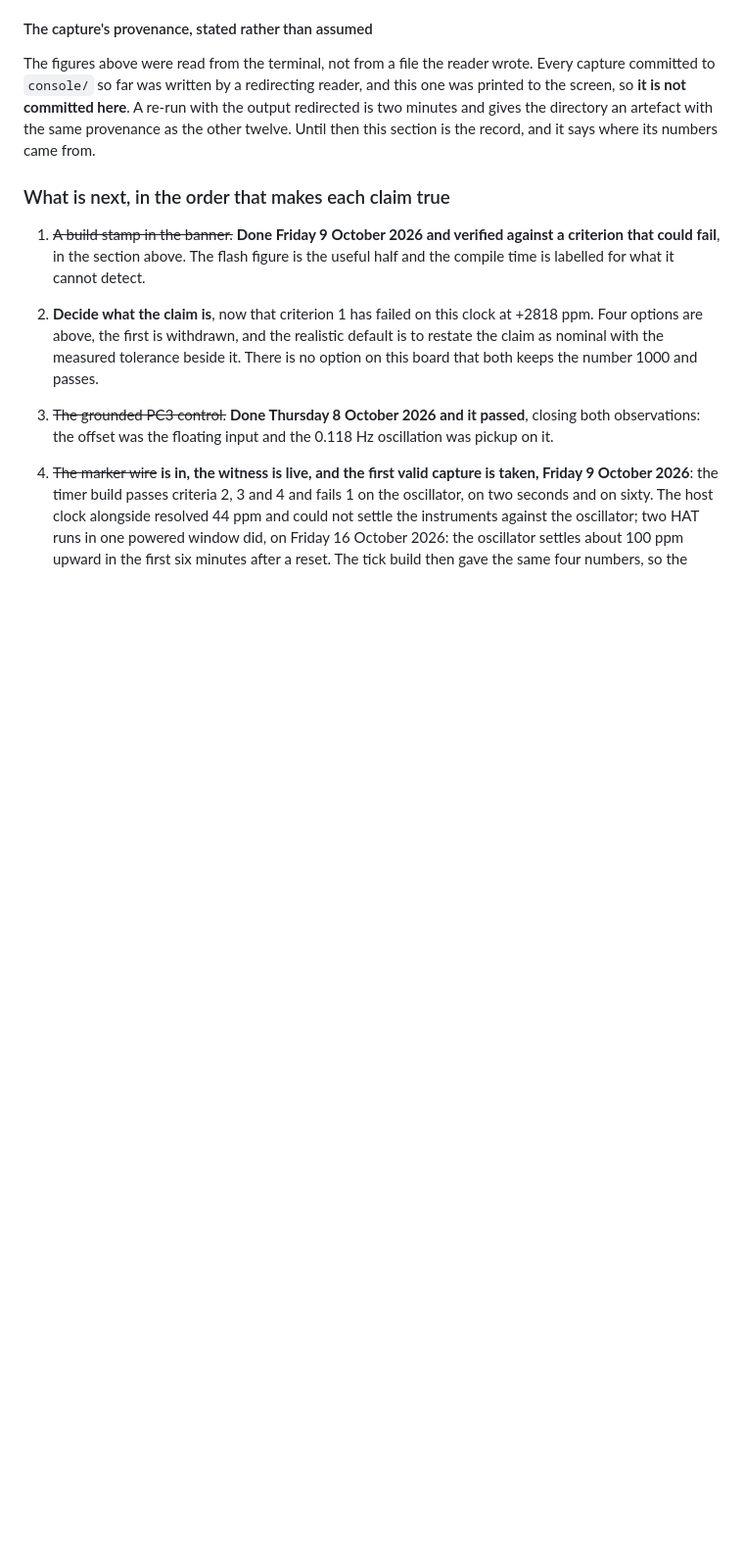
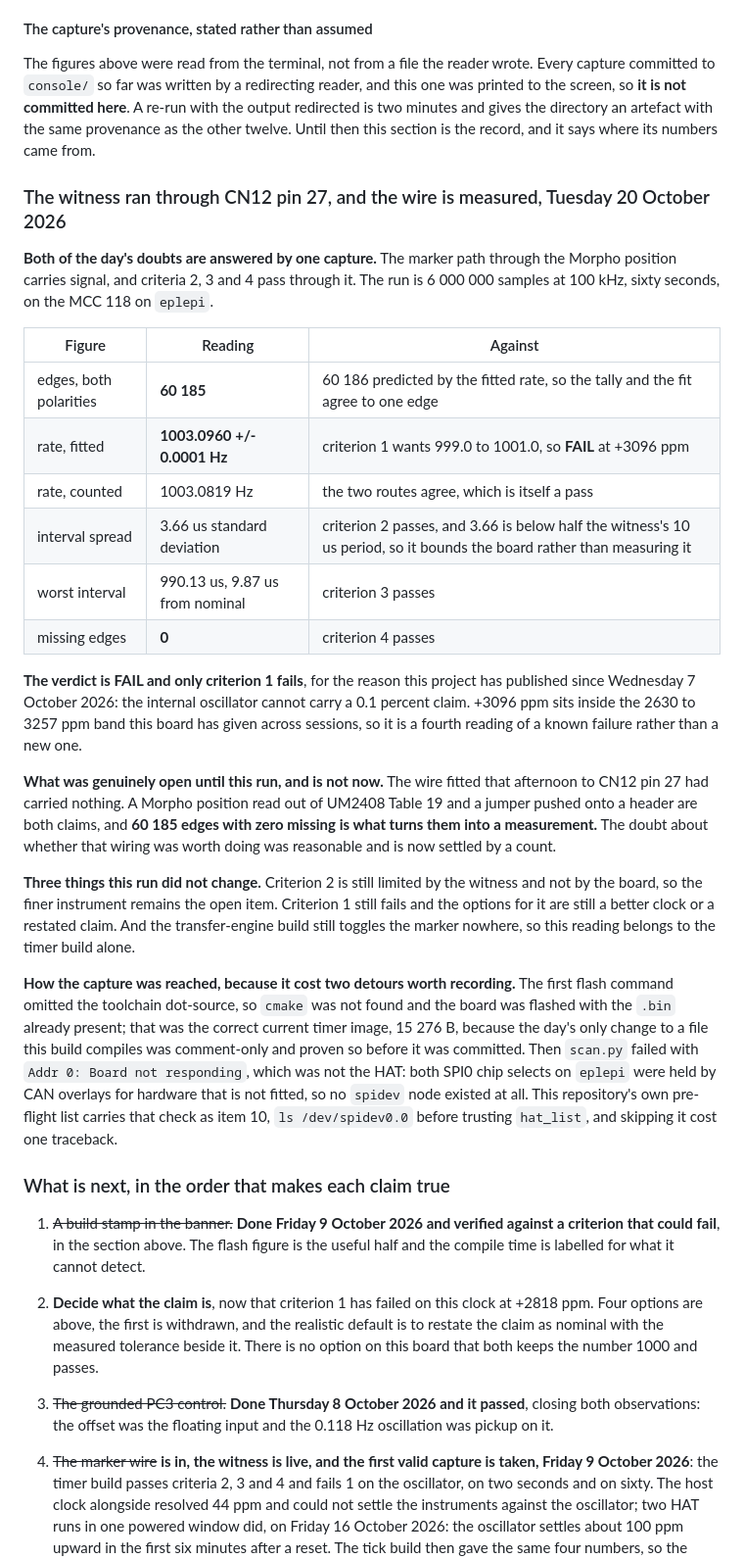
Before and after one commit to ambrosiobing/firmware-nucleo-h7, a Markdown page: projects/P06-timer-sampling/README.md, the part around the change. Shown at 98% size. Drawn GitHub-style; blank space fills up the shorter version.

Commit message:
the witness ran through CN12 pin 27: 60185 edges, zero missing, and only criterion 1 fails

```diff
--- a/projects/P06-timer-sampling/README.md
+++ b/projects/P06-timer-sampling/README.md
@@ -2306,6 +2306,50 @@ and this one was printed to the screen, so **it is not committed here**. A re-ru
 with the output redirected is two minutes and gives the directory an artefact with
 the same provenance as the other twelve. Until then this section is the record, and
 it says where its numbers came from.
+
+### The witness ran through CN12 pin 27, and the wire is measured, Tuesday 20 October 2026
+
+**Both of the day's doubts are answered by one capture.** The marker path through
+the Morpho position carries signal, and criteria 2, 3 and 4 pass through it. The
+run is 6 000 000 samples at 100 kHz, sixty seconds, on the MCC 118 on `eplepi`.
+
+| Figure | Reading | Against |
+|---|---|---|
+| edges, both polarities | **60 185** | 60 186 predicted by the fitted rate, so the tally and the fit agree to one edge |
+| rate, fitted | **1003.0960 +/- 0.0001 Hz** | criterion 1 wants 999.0 to 1001.0, so **FAIL** at +3096 ppm |
+| rate, counted | 1003.0819 Hz | the two routes agree, which is itself a pass |
+| interval spread | 3.66 us standard deviation | criterion 2 passes, and 3.66 is below half the witness's 10 us period, so it bounds the board rather than measuring it |
+| worst interval | 990.13 us, 9.87 us from nominal | criterion 3 passes |
+| missing edges | **0** | criterion 4 passes |
+
+**The verdict is FAIL and only criterion 1 fails**, for the reason this project has
+published since Wednesday 7 October 2026: the internal oscillator cannot carry a
+0.1 percent claim. +3096 ppm sits inside the 2630 to 3257 ppm band this board has
+given across sessions, so it is a fourth reading of a known failure rather than a
+new one.
+
+**What was genuinely open until this run, and is not now.** The wire fitted that
+afternoon to CN12 pin 27 had carried nothing. A Morpho position read out of UM2408
+Table 19 and a jumper pushed onto a header are both claims, and **60 185 edges with
+zero missing is what turns them into a measurement.** The doubt about whether that
+wiring was worth doing was reasonable and is now settled by a count.
+
+**Three things this run did not change.** Criterion 2 is still limited by the
+witness and not by the board, so the finer instrument remains the open item.
+Criterion 1 still fails and the options for it are still a better clock or a
+restated claim. And the transfer-engine build still toggles the marker nowhere, so
+this reading belongs to the timer build alone.
+
+**How the capture was reached, because it cost two detours worth recording.** The
+first flash command omitted the toolchain dot-source, so `cmake` was not found and
+the board was flashed with the `.bin` already present; that was the correct current
+timer image, 15 276 B, because the day's only change to a file this build compiles
+was comment-only and proven so before it was committed. Then `scan.py` failed with
+`Addr 0: Board not responding`, which was not the HAT: both SPI0 chip selects on
+`eplepi` were held by CAN overlays for hardware that is not fitted, so no `spidev`
+node existed at all. This repository's own pre-flight list carries that check as
+item 10, `ls /dev/spidev0.0` before trusting `hat_list`, and skipping it cost one
+traceback.
 
 ### What is next, in the order that makes each claim true
 
```
Also changed, not shown: projects/P06-timer-sampling/MEASUREMENT.md (+50 -0 lines).
